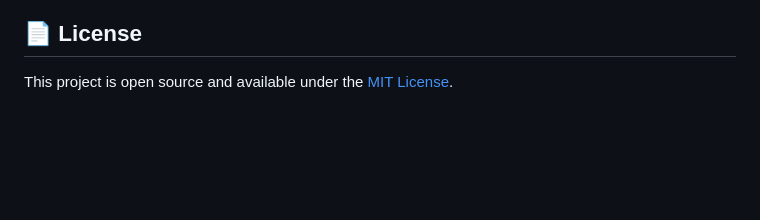
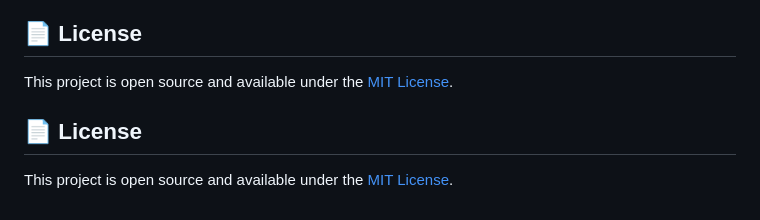
Before and after one commit to sonalidevloper/hotel-reservation, a Markdown page: README.md, the part around the change. GitHub-like rendering; blank space fills up the shorter version.

```diff
--- a/README.md
+++ b/README.md
@@ -128,3 +128,7 @@ Protected pages automatically redirect unauthenticated users to `login.html`.
 ## 📄 License
 
 This project is open source and available under the [MIT License](LICENSE).
+
+## 📄 License
+
+This project is open source and available under the [MIT License](LICENSE).
```
